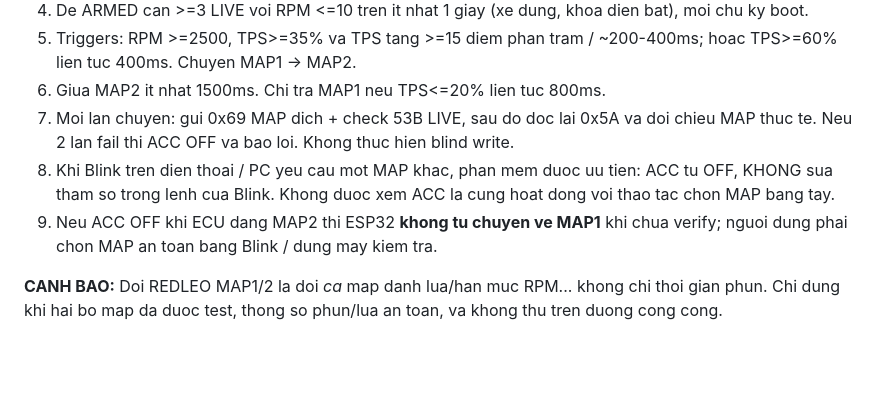
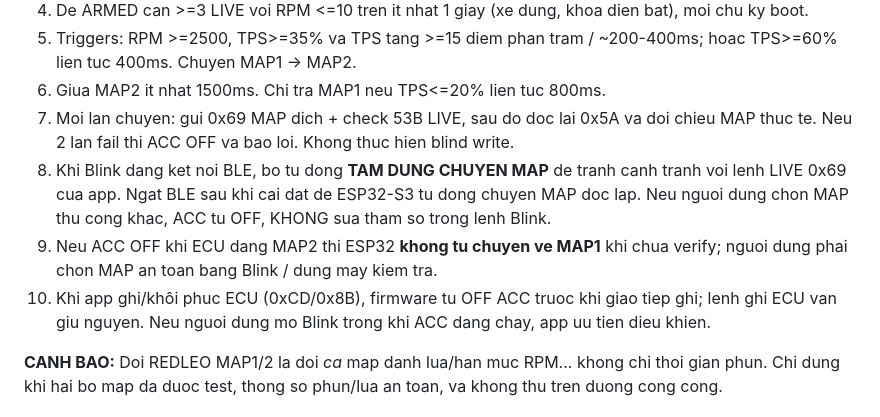
Before and after one commit to letan99vl/Blink-Redleo, a Markdown page: firmware/BLINK_FW22_S3_ACCEL_README.md, the part around the change. GitHub-like rendering; blank space fills up the shorter version.

Commit message:
S3 ACC lab documentation: Blink BLE has manual MAP priority; pause auto switch while connected and disarm on write

```diff
--- a/firmware/BLINK_FW22_S3_ACCEL_README.md
+++ b/firmware/BLINK_FW22_S3_ACCEL_README.md
@@ -32,8 +32,9 @@ Arduino IDE: Board `ESP32S3 Dev Module`, Arduino-ESP32 core `3.3.12`; nen bat `U
 5. Triggers: RPM >=2500, TPS>=35% va TPS tang >=15 diem phan tram / ~200-400ms; hoac TPS>=60% lien tuc 400ms. Chuyen MAP1 -> MAP2.
 6. Giua MAP2 it nhat 1500ms. Chi tra MAP1 neu TPS<=20% lien tuc 800ms.
 7. Moi lan chuyen: gui 0x69 MAP dich + check 53B LIVE, sau do doc lai 0x5A va doi chieu MAP thuc te. Neu 2 lan fail thi ACC OFF va bao loi. Khong thuc hien blind write.
-8. Khi Blink tren dien thoai / PC yeu cau mot MAP khac, phan mem duoc uu tien: ACC tu OFF, KHONG sua tham so trong lenh cua Blink. Khong duoc xem ACC la cung hoat dong voi thao tac chon MAP bang tay.
+8. Khi Blink dang ket noi BLE, bo tu dong **TAM DUNG CHUYEN MAP** de tranh canh tranh voi lenh LIVE 0x69 cua app. Ngat BLE sau khi cai dat de ESP32-S3 tu dong chuyen MAP doc lap. Neu nguoi dung chon MAP thu cong khac, ACC tu OFF, KHONG sua tham so trong lenh Blink.
 9. Neu ACC OFF khi ECU dang MAP2 thi ESP32 **khong tu chuyen ve MAP1** khi chua verify; nguoi dung phai chon MAP an toan bang Blink / dung may kiem tra.
+10. Khi app ghi/khôi phuc ECU (0xCD/0x8B), firmware tu OFF ACC truoc khi giao tiep ghi; lenh ghi ECU van giu nguyen. Neu nguoi dung mo Blink trong khi ACC dang chay, app uu tien dieu khien.
 
 **CANH BAO:** Doi REDLEO MAP1/2 la doi *ca* map danh lua/han muc RPM... khong chi thoi gian phun. Chi dung khi hai bo map da duoc test, thong so phun/lua an toan, va khong thu tren duong cong cong.
 
```
